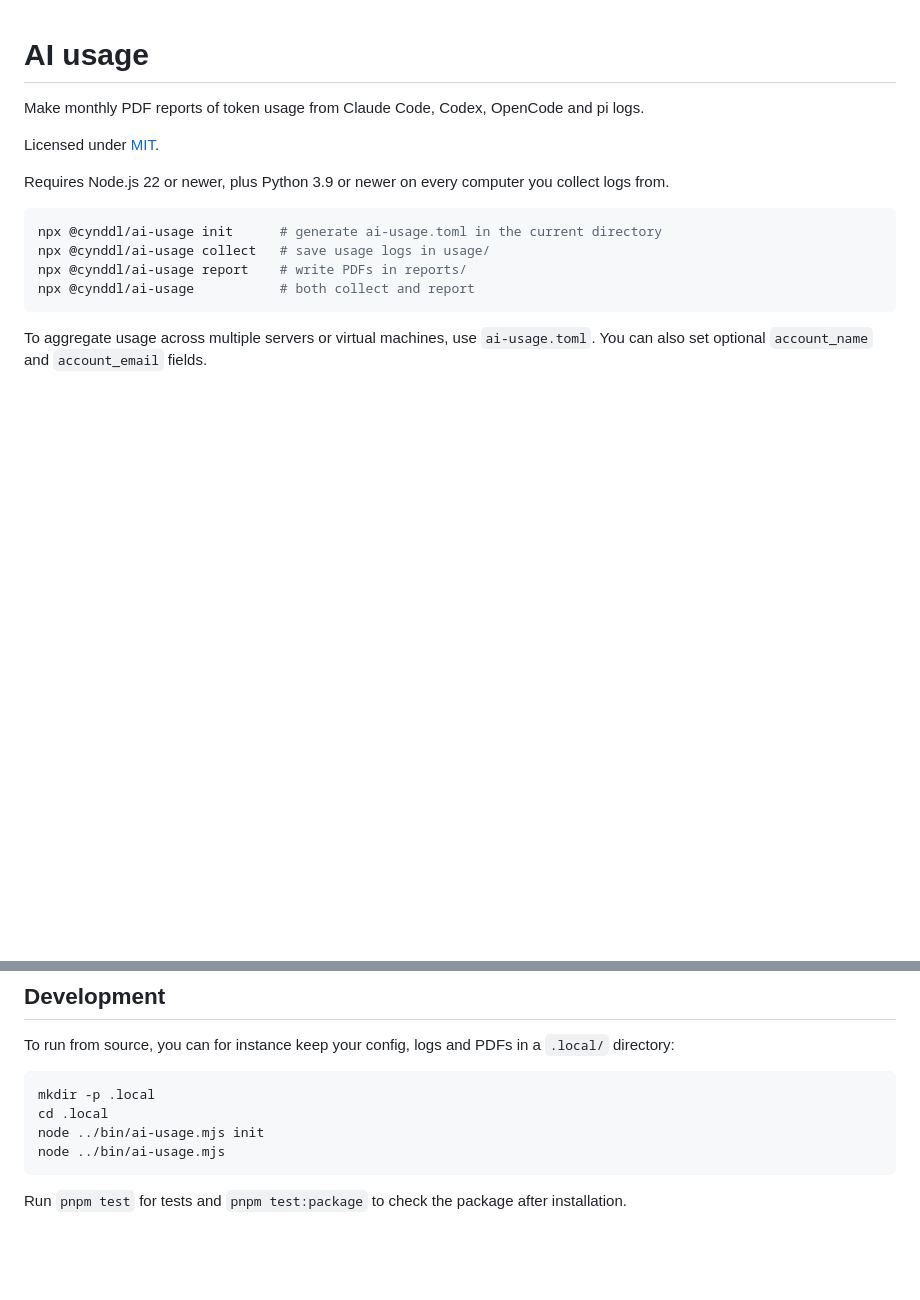
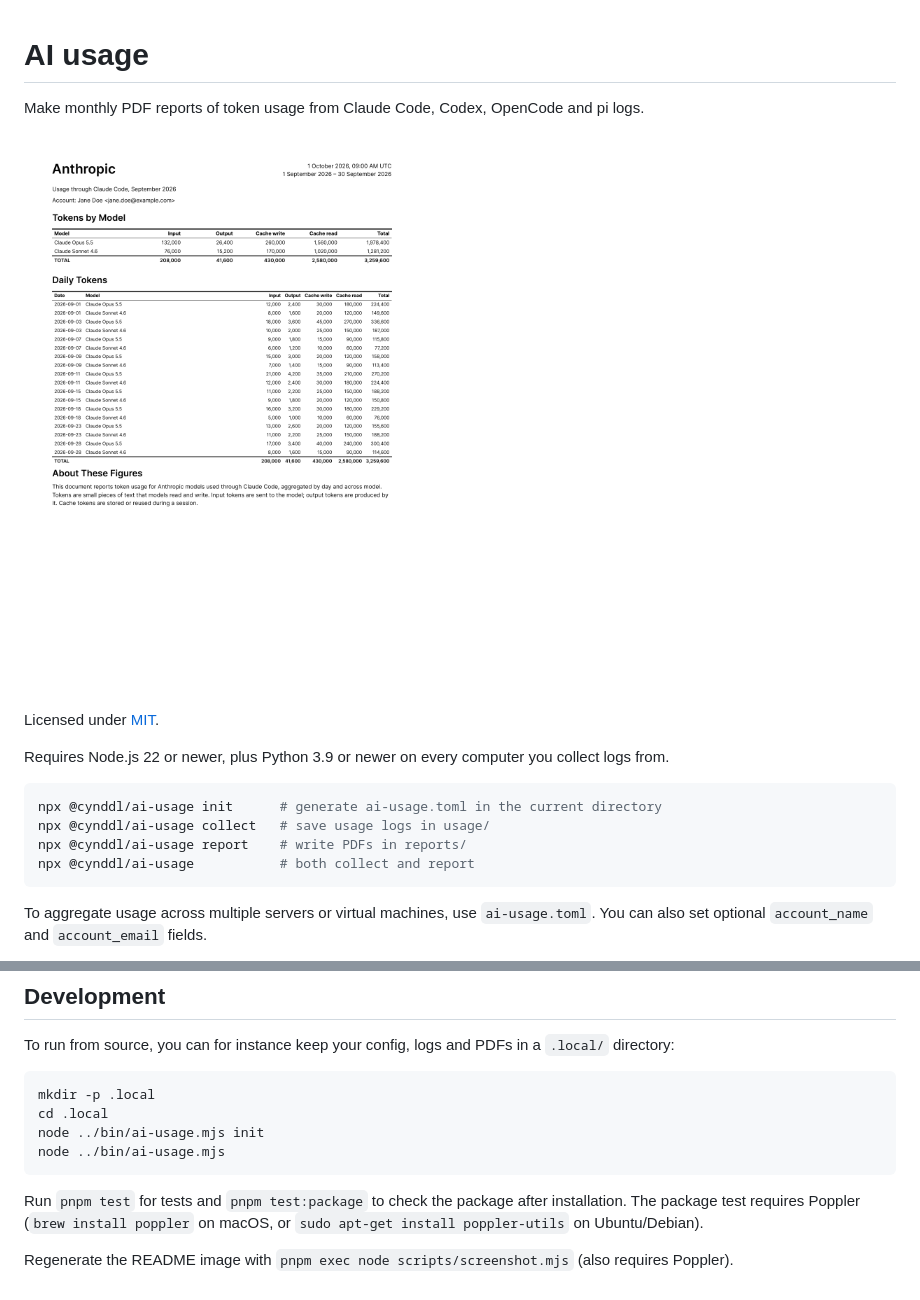
Before and after one commit to cynddl/ai-usage, a Markdown page: README.md, 2 parts joined by grey strips. Rendered like a GitHub page; pictures changed too: docs/report-example.png (added); blank space fills up the shorter version.

Commit message:
feat(screenshot): add toy dataset, tests, and README screenshot

````diff
--- a/README.md
+++ b/README.md
@@ -1,6 +1,8 @@
 # AI usage
 
 Make monthly PDF reports of token usage from Claude Code, Codex, OpenCode and pi logs.
+
+![Example token usage report](docs/report-example.png)
 
 Licensed under [MIT](LICENSE).
 
@@ -31,4 +33,8 @@ node ../bin/ai-usage.mjs
 ```
 
 Run `pnpm test` for tests and `pnpm test:package` to check the package after
-installation.
+installation. The package test requires Poppler (`brew install poppler` on macOS,
+or `sudo apt-get install poppler-utils` on Ubuntu/Debian).
+
+Regenerate the README image with `pnpm exec node scripts/screenshot.mjs` (also
+requires Poppler).
````
Also changed, not shown: 5 other files.
